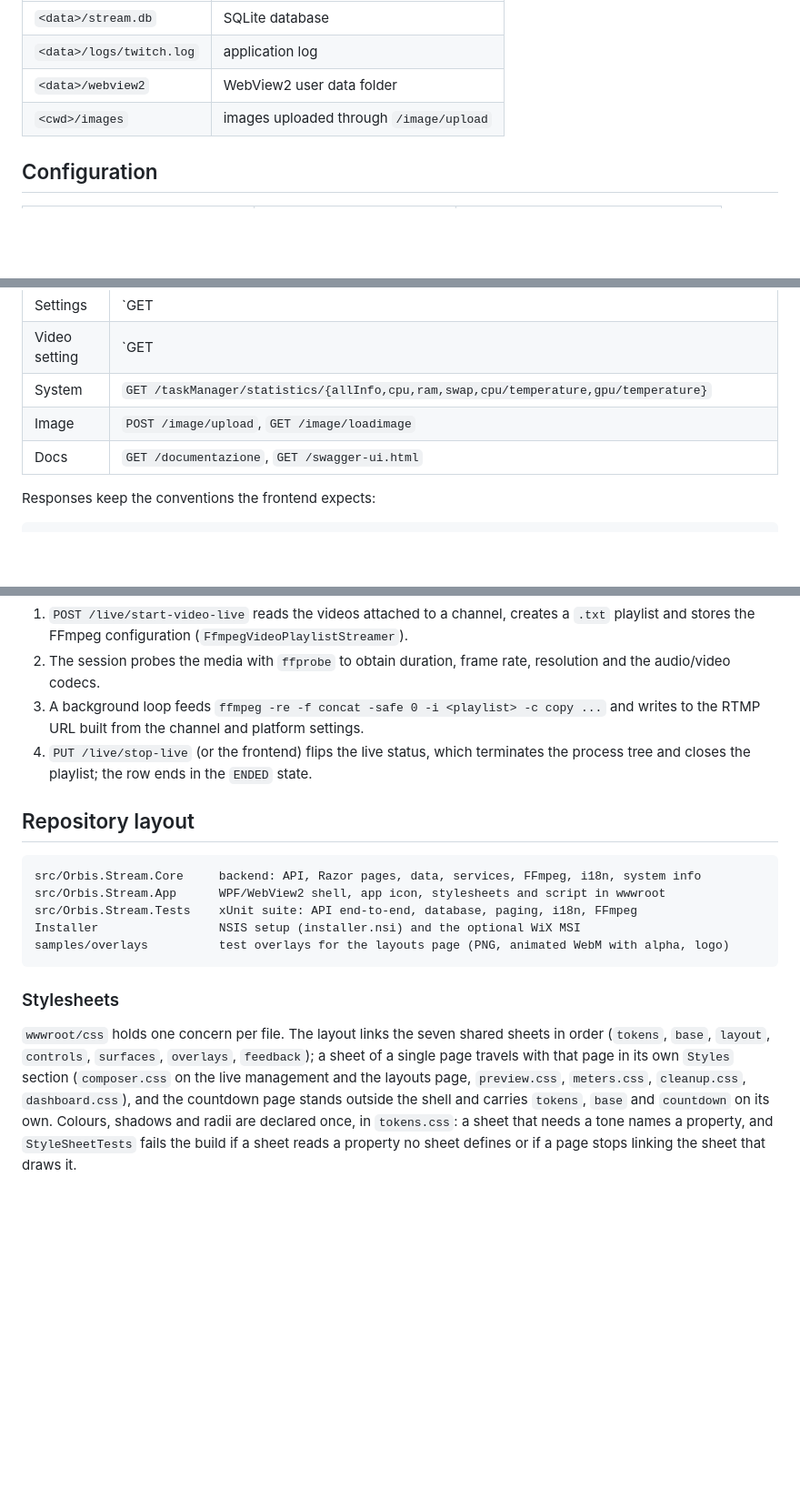
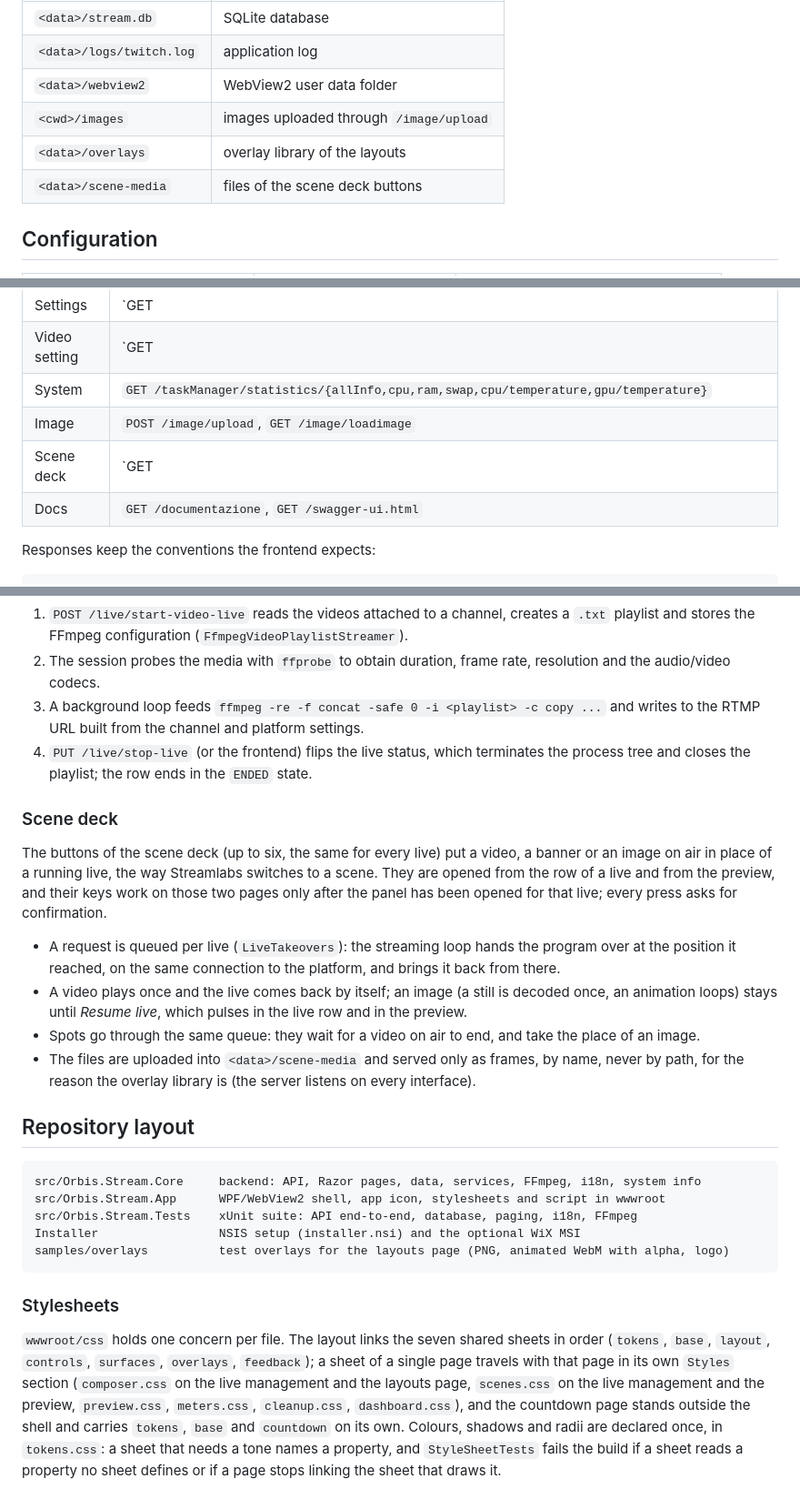
Before and after one commit to Zaccalos7/lazy-stream-windows, a Markdown page: README.md, 3 parts joined by grey strips. Shown at 91% size. Rendered like a GitHub page; blank space fills up the shorter version.

Commit message:
feat: Update README with scene deck and overlay media details

````diff
--- a/README.md
+++ b/README.md
@@ -100,6 +100,8 @@ working directory when writable, then `~/.orbis-stream`.
 | `<data>/logs/twitch.log`  | application log                                |
 | `<data>/webview2`         | WebView2 user data folder                      |
 | `<cwd>/images`            | images uploaded through `/image/upload`        |
+| `<data>/overlays`         | overlay library of the layouts                 |
+| `<data>/scene-media`      | files of the scene deck buttons                |
 
 ## Configuration
 
@@ -122,6 +124,7 @@ working directory when writable, then `~/.orbis-stream`.
 | Video setting | `GET|POST|PUT|DELETE /video-setting/*`                                                        |
 | System        | `GET /taskManager/statistics/{allInfo,cpu,ram,swap,cpu/temperature,gpu/temperature}`       |
 | Image         | `POST /image/upload`, `GET /image/loadimage`                                                   |
+| Scene deck    | `GET|POST /scene-buttons`, `PUT|DELETE /scene-buttons/{pkid}`, `POST /scene-buttons/media?name=`, `GET /scene-buttons/media/{name}/still`, `GET /live/{pkid}/scene`, `POST /live/{pkid}/scene/{button}`, `POST /live/{pkid}/scene/resume` |
 | Docs          | `GET /documentazione`, `GET /swagger-ui.html`                                                  |
 
 Responses keep the conventions the frontend expects:
@@ -168,6 +171,22 @@ on every sample of the push channel.
 4. `PUT /live/stop-live` (or the frontend) flips the live status, which terminates the process
    tree and closes the playlist; the row ends in the `ENDED` state.
 
+### Scene deck
+
+The buttons of the scene deck (up to six, the same for every live) put a video, a banner or an
+image on air in place of a running live, the way Streamlabs switches to a scene. They are opened
+from the row of a live and from the preview, and their keys work on those two pages only after the
+panel has been opened for that live; every press asks for confirmation.
+
+- A request is queued per live (`LiveTakeovers`): the streaming loop hands the program over at the
+  position it reached, on the same connection to the platform, and brings it back from there.
+- A video plays once and the live comes back by itself; an image (a still is decoded once, an
+  animation loops) stays until *Resume live*, which pulses in the live row and in the preview.
+- Spots go through the same queue: they wait for a video on air to end, and take the place of an
+  image.
+- The files are uploaded into `<data>/scene-media` and served only as frames, by name, never by
+  path, for the reason the overlay library is (the server listens on every interface).
+
 ## Repository layout
 
 ```
@@ -183,7 +202,7 @@ samples/overlays          test overlays for the layouts page (PNG, animated WebM
 `wwwroot/css` holds one concern per file. The layout links the seven shared sheets in order
 (`tokens`, `base`, `layout`, `controls`, `surfaces`, `overlays`, `feedback`); a sheet of a single
 page travels with that page in its own `Styles` section (`composer.css` on the live management
-and the layouts page, `preview.css`, `meters.css`, `cleanup.css`, `dashboard.css`), and the
+and the layouts page, `scenes.css` on the live management and the preview, `preview.css`, `meters.css`, `cleanup.css`, `dashboard.css`), and the
 countdown page stands outside the shell and carries `tokens`, `base` and `countdown` on its own.
 Colours, shadows and radii are declared once, in `tokens.css`: a sheet that needs a tone names a
 property, and `StyleSheetTests` fails the build if a sheet reads a property no sheet defines or if
````
